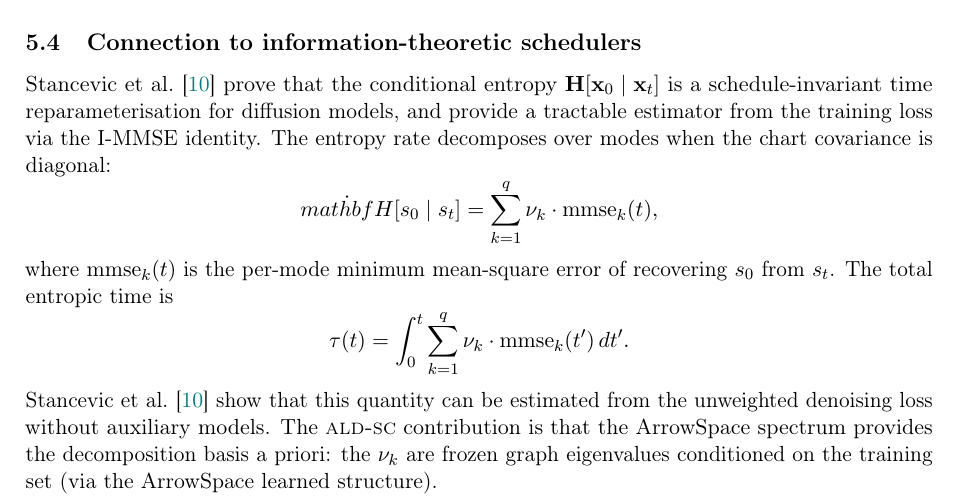
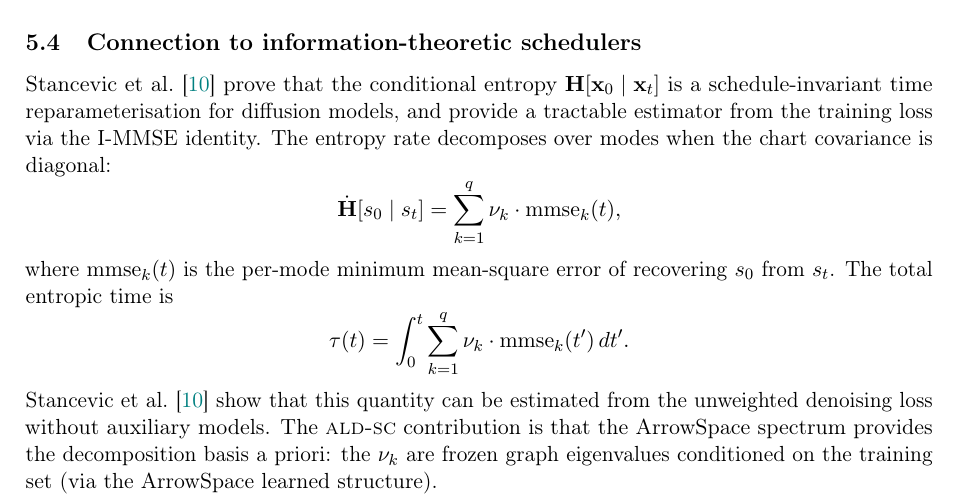
Before and after one commit to tuned-org-uk/entropic-semantic-diffusion, a LaTeX paper (docs/paper/esdm.tex): part of page 7 of 13, cut so that both start at the same text. Compiled offline with pdfLaTeX.

Commit message:
fix equation

```diff
--- a/docs/paper/esdm.tex
+++ b/docs/paper/esdm.tex
@@ -334,7 +334,7 @@ Stancevic et al.~\cite{Stancevic2025} prove that the conditional entropy
 reparameterisation for diffusion models, and provide a tractable estimator
 from the training loss via the I-MMSE identity. The entropy rate decomposes
 over modes when the chart covariance is diagonal:
-\[\dot{\\mathbf{H}}[s_0 \mid s_t] = \sum_{k=1}^{q} \nu_k \cdot \mathrm{mmse}_k(t),\]
+\[\dot{\mathbf{H}}[s_0 \mid s_t] = \sum_{k=1}^{q} \nu_k \cdot \mathrm{mmse}_k(t),\]
 where \(\mathrm{mmse}_k(t)\) is the per-mode minimum mean-square error of
 recovering \(s_0\) from~\(s_t\). The total entropic time is
 \[\tau(t) = \int_0^t \sum_{k=1}^{q} \nu_k \cdot \mathrm{mmse}_k(t')\, dt'.\]
```
Also changed, not shown: docs/paper/esdm.pdf, 2 other files.
